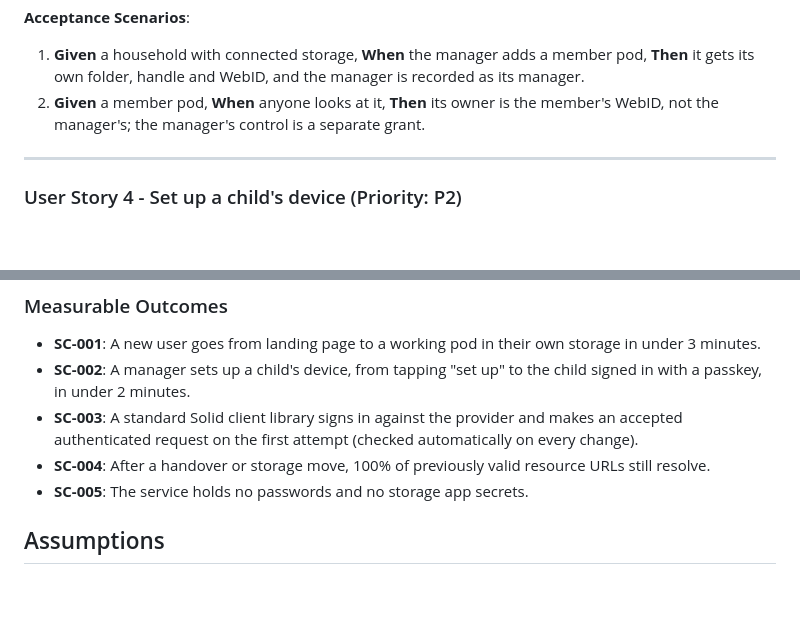
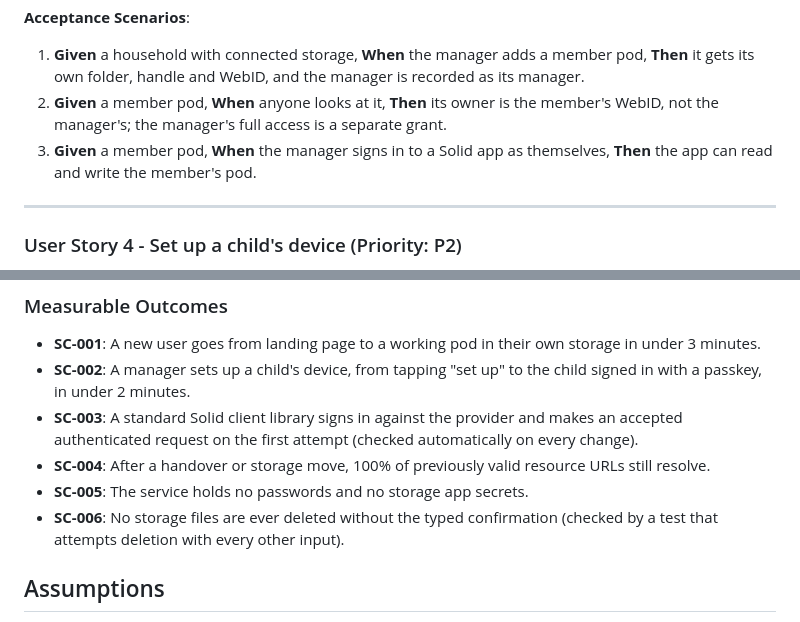
Before and after one commit to Zamua/solidshmolid, a Markdown page: specs/002-accounts-households/spec.md, 2 parts joined by grey strips. GitHub-like rendering; blank space fills up the shorter version.

```diff
--- a/specs/002-accounts-households/spec.md
+++ b/specs/002-accounts-households/spec.md
@@ -77,7 +91,9 @@ is stored in the manager's storage, and its WebID is distinct from the manager's
 1. **Given** a household with connected storage, **When** the manager adds a member pod,
    **Then** it gets its own folder, handle and WebID, and the manager is recorded as its manager.
 2. **Given** a member pod, **When** anyone looks at it, **Then** its owner is the member's
-   WebID, not the manager's; the manager's control is a separate grant.
+   WebID, not the manager's; the manager's full access is a separate grant.
+3. **Given** a member pod, **When** the manager signs in to a Solid app as themselves,
+   **Then** the app can read and write the member's pod.
 
 ---
 
@@ -254,6 +273,8 @@ move or delete first.
   authenticated request on the first attempt (checked automatically on every change).
 - **SC-004**: After a handover or storage move, 100% of previously valid resource URLs still resolve.
 - **SC-005**: The service holds no passwords and no storage app secrets.
+- **SC-006**: No storage files are ever deleted without the typed confirmation (checked by a test
+  that attempts deletion with every other input).
 
 ## Assumptions
 
```
Also changed, not shown: other parts of specs/002-accounts-households/spec.md (+30 -13 lines), 1 other file.
